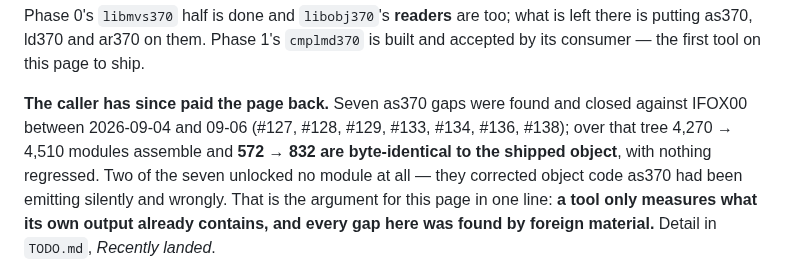
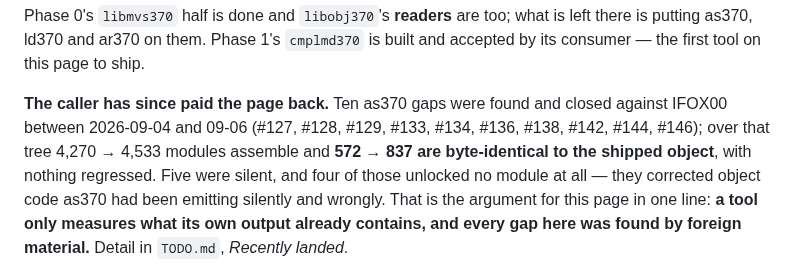
Before and after one commit to mvslovers/cc370, a Markdown page: docs/tool-roadmap.md, the part around the change. Drawn GitHub-style.

```diff
--- a/docs/tool-roadmap.md
+++ b/docs/tool-roadmap.md
@@ -17,12 +17,12 @@ Phase 0's `libmvs370` half is done and `libobj370`'s **readers** are too; what
 is left there is putting as370, ld370 and ar370 on them. Phase 1's `cmplmd370`
 is built and accepted by its consumer — the first tool on this page to ship.
 
-**The caller has since paid the page back.** Seven as370 gaps were found and
+**The caller has since paid the page back.** Ten as370 gaps were found and
 closed against IFOX00 between 2026-09-04 and 09-06 (#127, #128, #129, #133,
-#134, #136, #138); over that tree 4,270 → 4,510 modules assemble and **572 → 832
-are byte-identical to the shipped object**, with nothing regressed. Two of the
-seven unlocked no module at all — they corrected object code as370 had been
-emitting silently and wrongly. That is the argument for this page in one line:
+#134, #136, #138, #142, #144, #146); over that tree 4,270 → 4,533 modules
+assemble and **572 → 837 are byte-identical to the shipped object**, with
+nothing regressed. Five were silent, and four of those unlocked no module at
+all — they corrected object code as370 had been emitting silently and wrongly. That is the argument for this page in one line:
 **a tool only measures what its own output already contains, and every gap here
 was found by foreign material.** Detail in `TODO.md`, *Recently landed*.
 
```
Also changed, not shown: TODO.md (+35 -15 lines).
